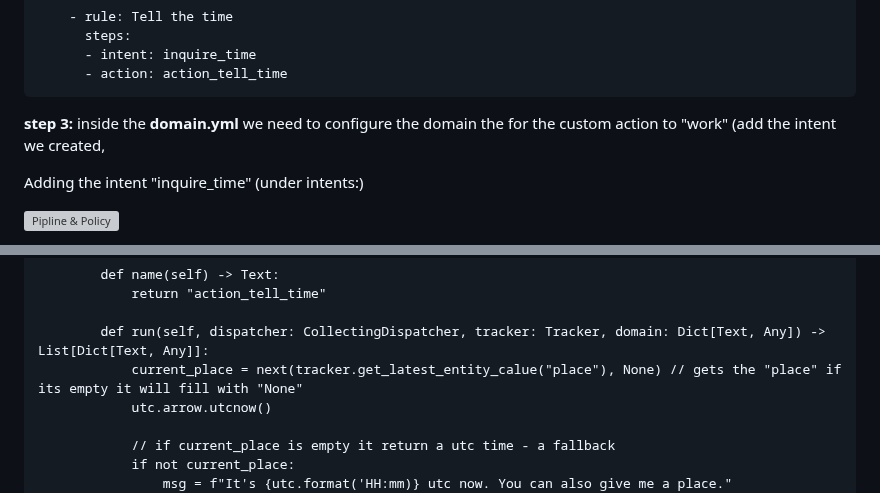
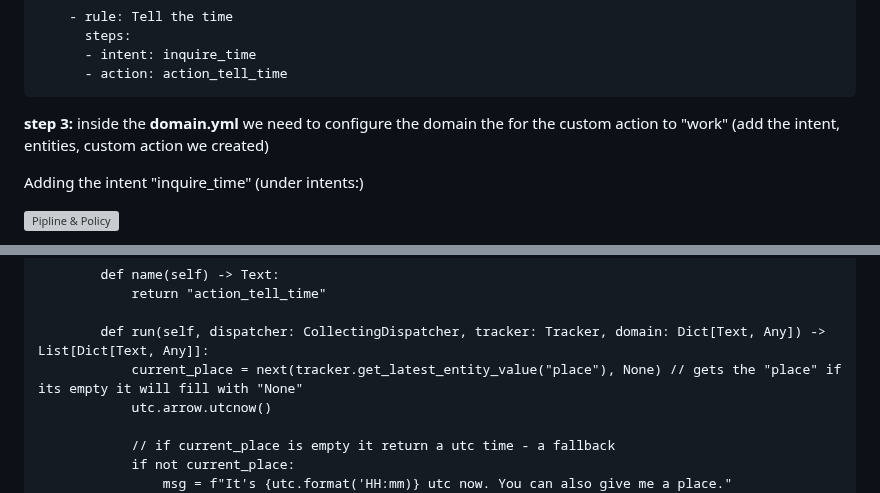
Before and after one commit to Issyanofsky/Rasa, a Markdown page: files/9_custom_actions.md, 2 parts joined by grey strips. Drawn GitHub-style; grey boxes are pictures that could not be loaded.

````diff
--- a/files/9_custom_actions.md
+++ b/files/9_custom_actions.md
@@ -90,7 +90,7 @@ __step 2:__ Inside the __rules.yml__ file (setting role to that activate the cus
       - intent: inquire_time
       - action: action_tell_time
 ```
-__step 3:__ inside the __domain.yml__ we need to configure the domain the for the custom action to "work" (add the intent we created,
+__step 3:__ inside the __domain.yml__ we need to configure the domain the for the custom action to "work" (add the intent, entities, custom action  we created)
 
 Adding the intent "inquire_time" (under intents:)
 
@@ -134,7 +134,7 @@ creating a python file for the code for the custom action.
             return "action_tell_time"
 
         def run(self, dispatcher: CollectingDispatcher, tracker: Tracker, domain: Dict[Text, Any]) -> List[Dict[Text, Any]]:
-            current_place = next(tracker.get_latest_entity_calue("place"), None) // gets the "place" if its empty it will fill with "None"
+            current_place = next(tracker.get_latest_entity_value("place"), None) // gets the "place" if its empty it will fill with "None"
             utc.arrow.utcnow()
 
             // if current_place is empty it return a utc time - a fallback
````
Also changed, not shown: other parts of files/9_custom_actions.md (+76 -0 lines).
